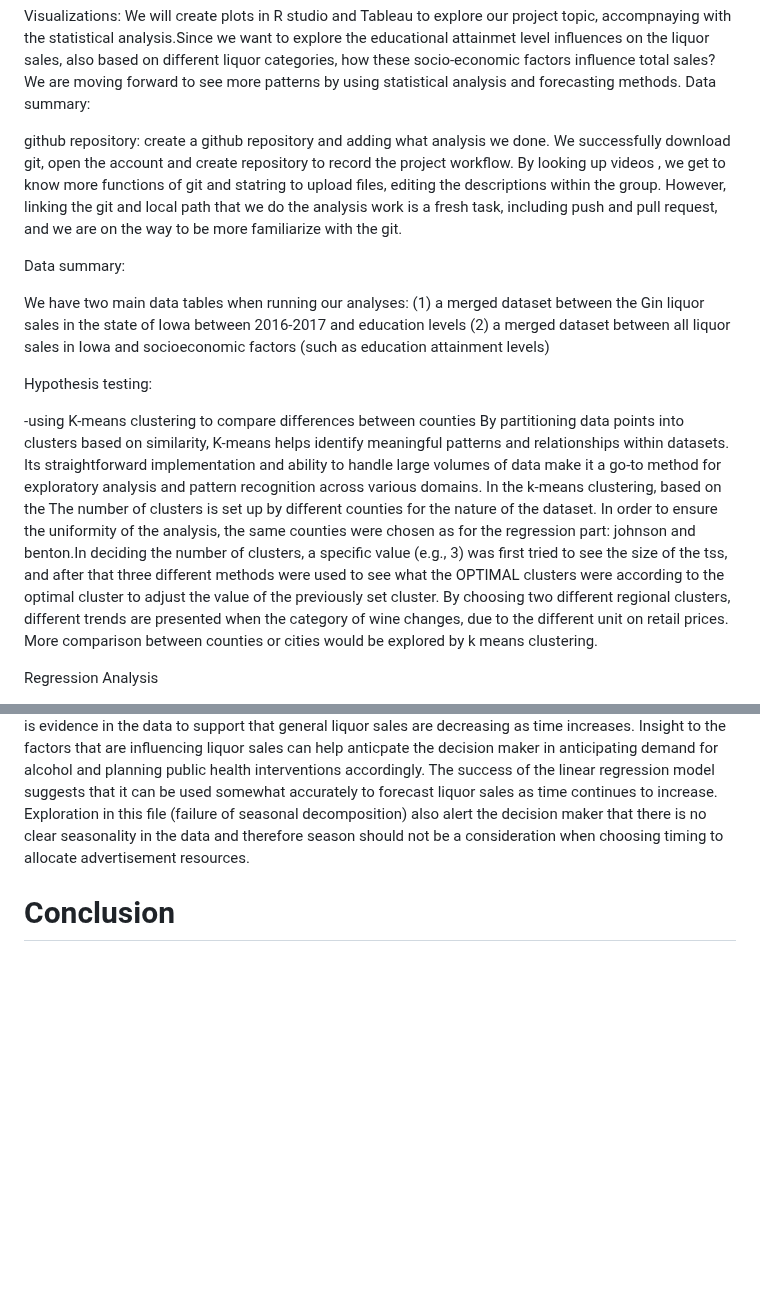
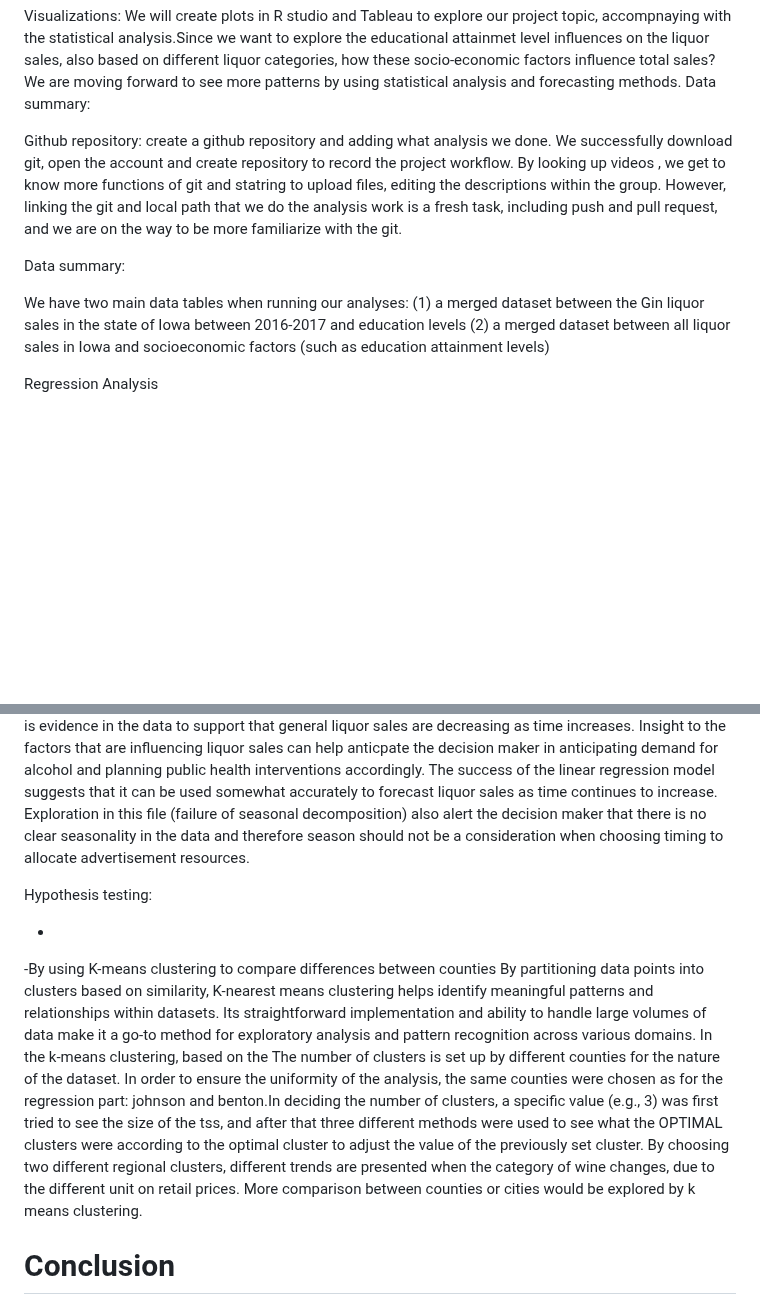
Before and after one commit to yeshimonipede/Iowa_LiquorSales_Education, a Markdown page: README.md, 2 parts joined by grey strips. Rendered like a GitHub page; blank space fills up the shorter version.

```diff
--- a/README.md
+++ b/README.md
@@ -24,15 +24,12 @@ We will use a variety of methods to investigate the relationship, if any, betwee
 
 Visualizations: We will create plots in R studio and Tableau to explore our project topic, accompnaying with the statistical analysis.Since we want to explore the educational attainmet level influences on the liquor sales, also based on different liquor categories, how these socio-economic factors influence total sales? We are moving forward to see more patterns by using statistical analysis and forecasting methods. Data summary:
 
-github repository: create a github repository and adding what analysis we done. We successfully download git, open the account and create repository to record the project workflow. By looking up videos , we get to know more functions of git and statring to upload files, editing the descriptions within the group. However, linking the git and local path that we do the analysis work is a fresh task, including push and pull request, and we are on the way to be more familiarize with the git.
+Github repository: create a github repository and adding what analysis we done. We successfully download git, open the account and create repository to record the project workflow. By looking up videos , we get to know more functions of git and statring to upload files, editing the descriptions within the group. However, linking the git and local path that we do the analysis work is a fresh task, including push and pull request, and we are on the way to be more familiarize with the git.
 
 Data summary:
 
 We have two main data tables when running our analyses: (1) a merged dataset between the Gin liquor sales in the state of Iowa between 2016-2017 and education levels (2) a merged dataset between all liquor sales in Iowa and socioeconomic factors (such as education attainment levels)
 
-Hypothesis testing:
-
--using K-means clustering to compare differences between counties By partitioning data points into clusters based on similarity, K-means helps identify meaningful patterns and relationships within datasets. Its straightforward implementation and ability to handle large volumes of data make it a go-to method for exploratory analysis and pattern recognition across various domains. In the k-means clustering, based on the The number of clusters is set up by different counties for the nature of the dataset. In order to ensure the uniformity of the analysis, the same counties were chosen as for the regression part: johnson and benton.In deciding the number of clusters, a specific value (e.g., 3) was first tried to see the size of the tss, and after that three different methods were used to see what the OPTIMAL clusters were according to the optimal cluster to adjust the value of the previously set cluster. By choosing two different regional clusters, different trends are presented when the category of wine changes, due to the different unit on retail prices. More comparison between counties or cities would be explored by k means clustering.
 
 Regression Analysis
 
@@ -78,6 +75,11 @@ a
 
 Regression Analysis between time and liquor sales: The linear regression analyses conducted confirm that there is a significant relationship between liquor sales (in both dollars and volume) and time. The significance is supported by summary statistics of the model (such as p-value). The success of the liner regression model is supported by plotting the distribution of the residuals as well as QQ plots that suggest that the residuals of the models are normalized. This information is relevant to the decision maker as there is evidence in the data to support that general liquor sales are decreasing as time increases. Insight to the factors that are influencing liquor sales can help anticpate the decision maker in anticipating demand for alcohol and planning public health interventions accordingly. The success of the linear regression model suggests that it can be used somewhat accurately to forecast liquor sales as time continues to increase. Exploration in this file (failure of seasonal decomposition) also alert the decision maker that there is no clear seasonality in the data and therefore season should not be a consideration when choosing timing to allocate advertisement resources.
 
+Hypothesis testing:
+
+-
+
+-By using K-means clustering to compare differences between counties By partitioning data points into clusters based on similarity, K-nearest means clustering helps identify meaningful patterns and relationships within datasets. Its straightforward implementation and ability to handle large volumes of data make it a go-to method for exploratory analysis and pattern recognition across various domains. In the k-means clustering, based on the The number of clusters is set up by different counties for the nature of the dataset. In order to ensure the uniformity of the analysis, the same counties were chosen as for the regression part: johnson and benton.In deciding the number of clusters, a specific value (e.g., 3) was first tried to see the size of the tss, and after that three different methods were used to see what the OPTIMAL clusters were according to the optimal cluster to adjust the value of the previously set cluster. By choosing two different regional clusters, different trends are presented when the category of wine changes, due to the different unit on retail prices. More comparison between counties or cities would be explored by k means clustering.
 # Conclusion
 
 # Policy Recommendation
```
